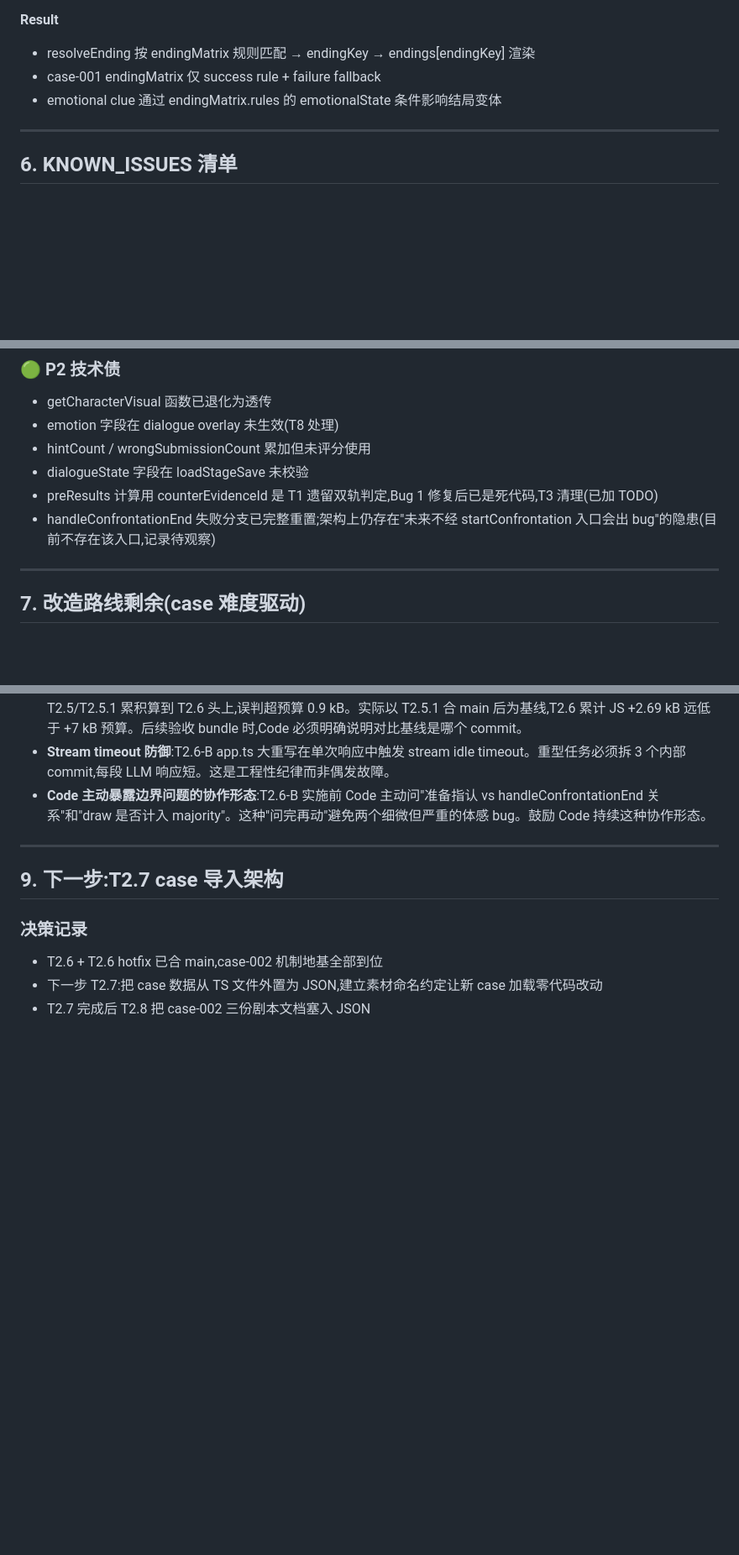
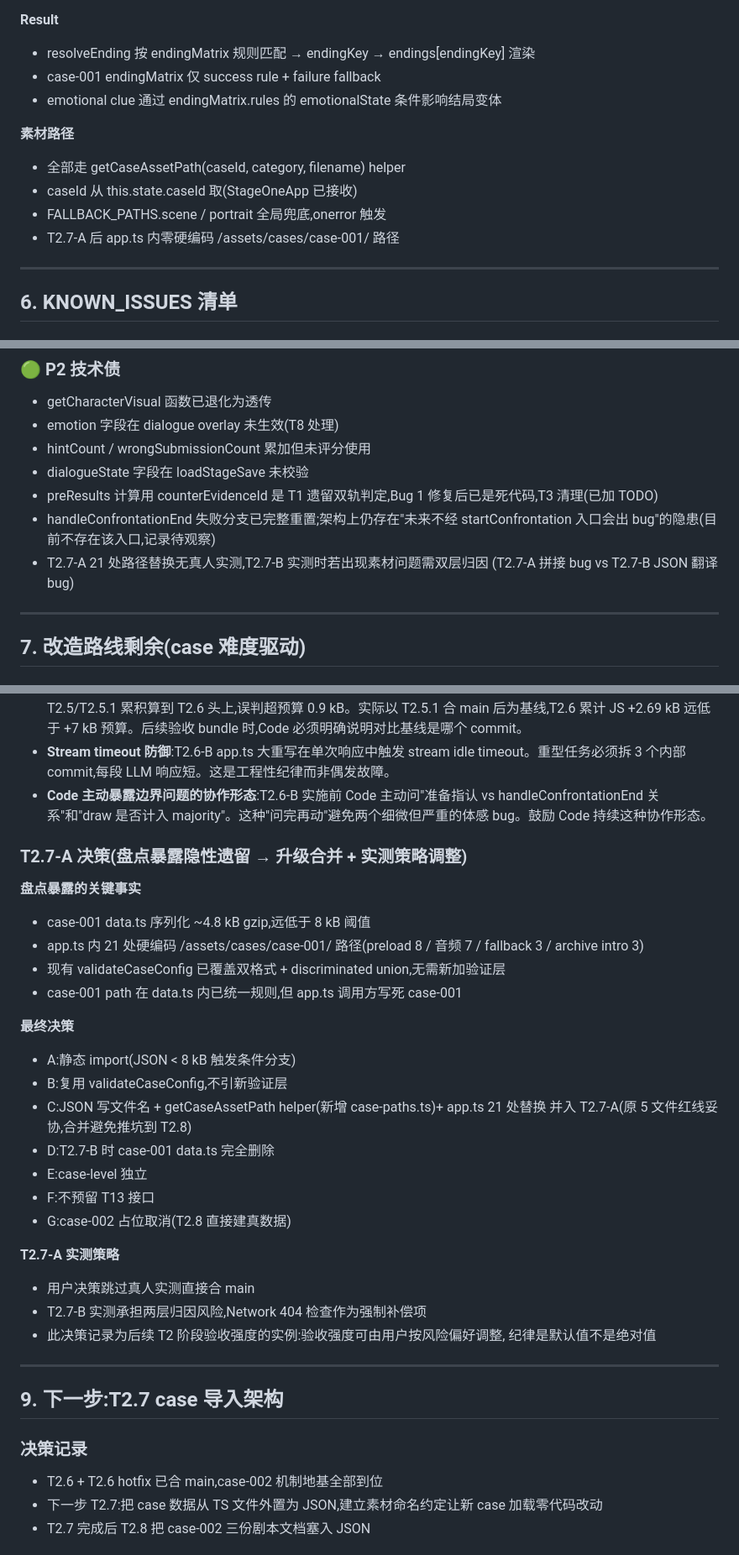
Before and after one commit to Jihai123/detective-mini, a Markdown page: PROJECT_STATE.md, 3 parts joined by grey strips. Shown at 84% size. Rendered like a GitHub page; blank space fills up the shorter version.

```diff
--- a/PROJECT_STATE.md
+++ b/PROJECT_STATE.md
@@ -246,6 +268,11 @@ case-001 实战 drawCount 永远=0,公式退化等价旧 `wonCount > lostCount`,
 - case-001 endingMatrix 仅 success rule + failure fallback
 - emotional clue 通过 endingMatrix.rules 的 emotionalState 条件影响结局变体
 
+**素材路径**
+- 全部走 getCaseAssetPath(caseId, category, filename) helper
+- caseId 从 this.state.caseId 取(StageOneApp 已接收)
+- FALLBACK_PATHS.scene / portrait 全局兜底,onerror 触发
+- T2.7-A 后 app.ts 内零硬编码 /assets/cases/case-001/ 路径
 ---
 
 ## 6. KNOWN_ISSUES 清单
@@ -272,7 +299,8 @@ case-001 实战 drawCount 永远=0,公式退化等价旧 `wonCount > lostCount`,
 - dialogueState 字段在 loadStageSave 未校验
 - preResults 计算用 counterEvidenceId 是 T1 遗留双轨判定,Bug 1 修复后已是死代码,T3 清理(已加 TODO)
 - handleConfrontationEnd 失败分支已完整重置;架构上仍存在"未来不经 startConfrontation 入口会出 bug"的隐患(目前不存在该入口,记录待观察)
-
+- T2.7-A 21 处路径替换无真人实测,T2.7-B 实测时若出现素材问题需双层归因
+  (T2.7-A 拼接 bug vs T2.7-B JSON 翻译 bug)
 ---
 
 ## 7. 改造路线剩余(case 难度驱动)
@@ -416,6 +444,29 @@ T3-T15 是"为 case 解锁的素材库",非线性清单。
 - **Stream timeout 防御**:T2.6-B app.ts 大重写在单次响应中触发 stream idle timeout。重型任务必须拆 3 个内部 commit,每段 LLM 响应短。这是工程性纪律而非偶发故障。
 - **Code 主动暴露边界问题的协作形态**:T2.6-B 实施前 Code 主动问"准备指认 vs handleConfrontationEnd 关系"和"draw 是否计入 majority"。这种"问完再动"避免两个细微但严重的体感 bug。鼓励 Code 持续这种协作形态。
 
+### T2.7-A 决策(盘点暴露隐性遗留 → 升级合并 + 实测策略调整)
+
+**盘点暴露的关键事实**
+- case-001 data.ts 序列化 ~4.8 kB gzip,远低于 8 kB 阈值
+- app.ts 内 21 处硬编码 /assets/cases/case-001/ 路径(preload 8 / 音频 7 / fallback 3 / archive intro 3)
+- 现有 validateCaseConfig 已覆盖双格式 + discriminated union,无需新加验证层
+- case-001 path 在 data.ts 内已统一规则,但 app.ts 调用方写死 case-001
+
+**最终决策**
+- A:静态 import(JSON < 8 kB 触发条件分支)
+- B:复用 validateCaseConfig,不引新验证层
+- C:JSON 写文件名 + getCaseAssetPath helper(新增 case-paths.ts)+ app.ts 21 处替换
+  并入 T2.7-A(原 5 文件红线妥协,合并避免推坑到 T2.8)
+- D:T2.7-B 时 case-001 data.ts 完全删除
+- E:case-level 独立
+- F:不预留 T13 接口
+- G:case-002 占位取消(T2.8 直接建真数据)
+
+**T2.7-A 实测策略**
+- 用户决策跳过真人实测直接合 main
+- T2.7-B 实测承担两层归因风险,Network 404 检查作为强制补偿项
+- 此决策记录为后续 T2 阶段验收强度的实例:验收强度可由用户按风险偏好调整,
+  纪律是默认值不是绝对值
 ---
 
 ## 9. 下一步:T2.7 case 导入架构
```
Also changed, not shown: other parts of PROJECT_STATE.md (+22 -0 lines).
